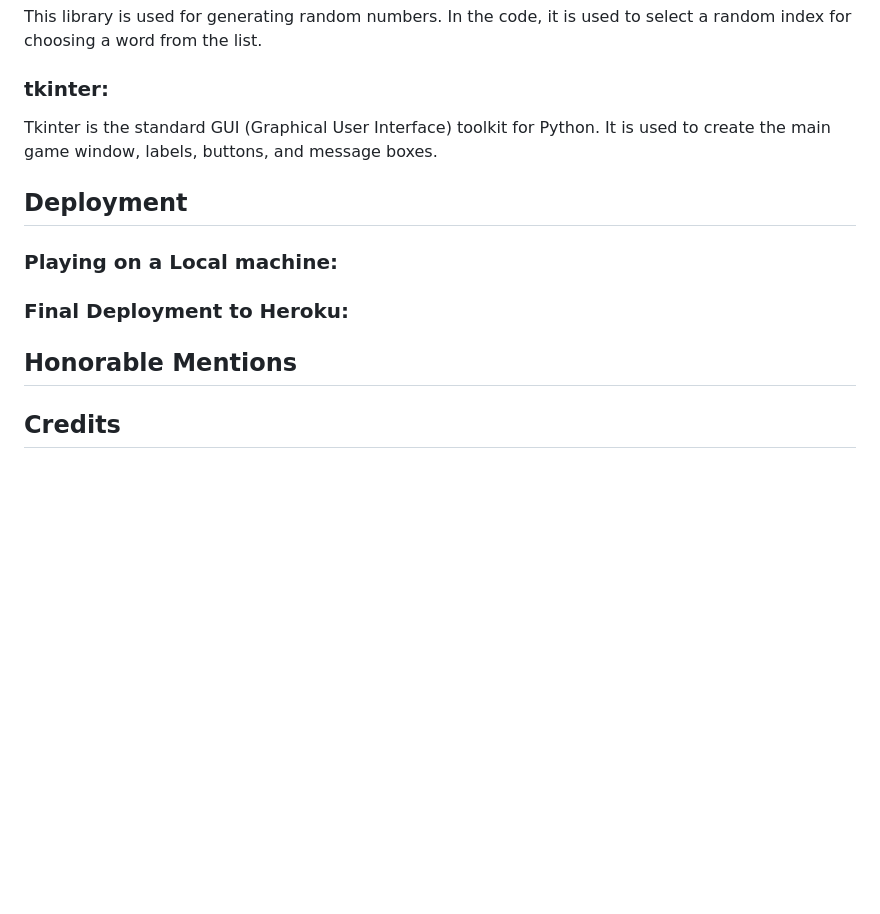
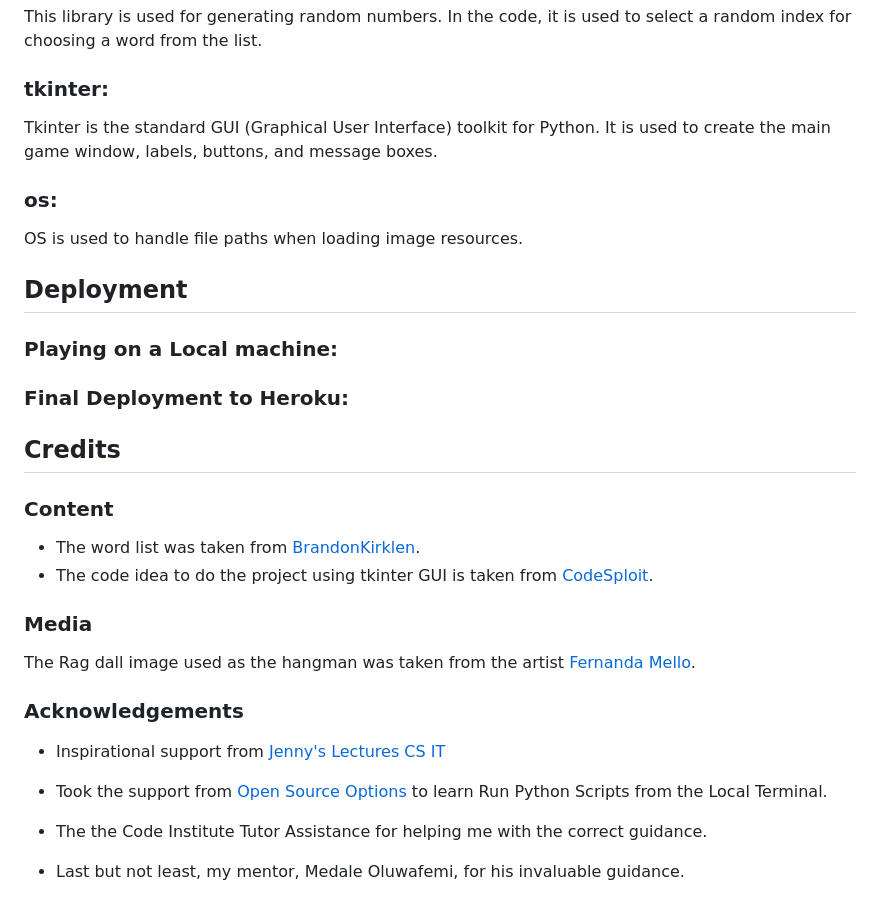
Before and after one commit to anjalee-kulasinghe/portfolio-project3-Hangman, a Markdown page: README.md, the part around the change. Rendered like a GitHub page; blank space fills up the shorter version.

Commit message:
Add the content to the readme file credit section.

```diff
--- a/README.md
+++ b/README.md
@@ -229,9 +229,24 @@ This library is used for generating random numbers. In the code, it is used to s
 ### tkinter:
 Tkinter is the standard GUI (Graphical User Interface) toolkit for Python. It is used to create the main game window, labels, buttons, and message boxes.
 
+### os:
+OS is used to handle file paths when loading image resources.
+
 ## Deployment
-
 ### Playing on a Local machine:
 ### Final Deployment to Heroku:
-## Honorable Mentions
+
+
 ## Credits
+### Content
+* The word list was taken from [BrandonKirklen](https://github.com/Tom25/Hangman/blob/master/wordlist.txt).
+* The code idea to do the project using tkinter GUI is taken from [CodeSploit](https://www.youtube.com/watch?v=99zOhml1-6s).
+### Media
+The Rag dall image used as the hangman was taken from the artist [Fernanda Mello](https://fehcm.artstation.com/projects/L3EVOR).
+
+### Acknowledgements
+* Inspirational support from [Jenny's Lectures CS IT](https://www.youtube.com/watch?v=tMJbCWHAWQ4)
+* Took the support from [Open Source Options](https://www.youtube.com/watch?v=D7zfEZGbu5A) to learn Run Python Scripts from the Local Terminal.
+
+* The the Code Institute Tutor Assistance for helping me with the correct guidance.
+* Last but not least, my mentor, Medale Oluwafemi, for his invaluable guidance.
```
